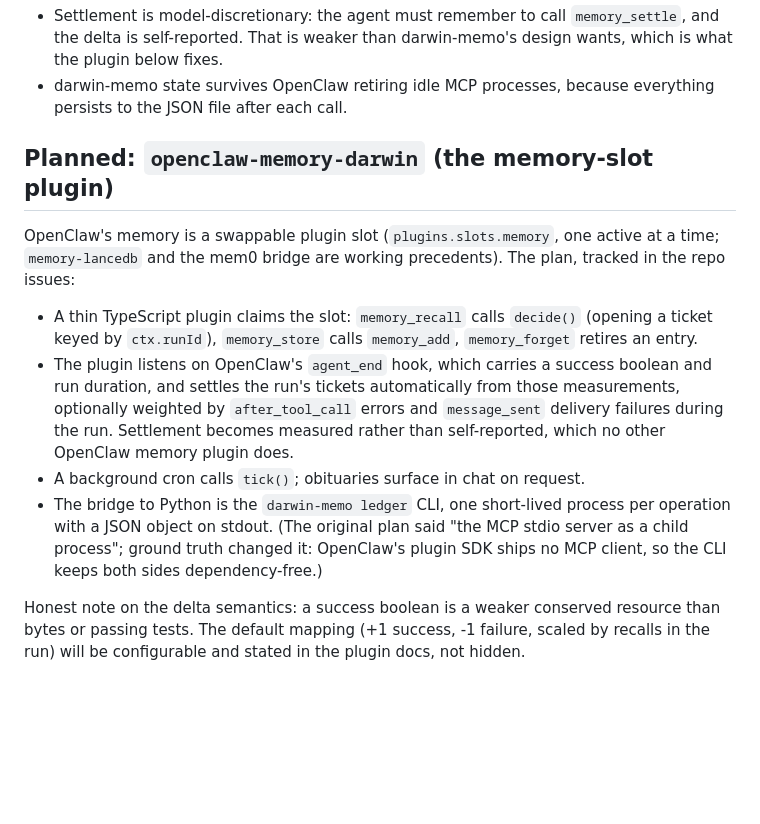
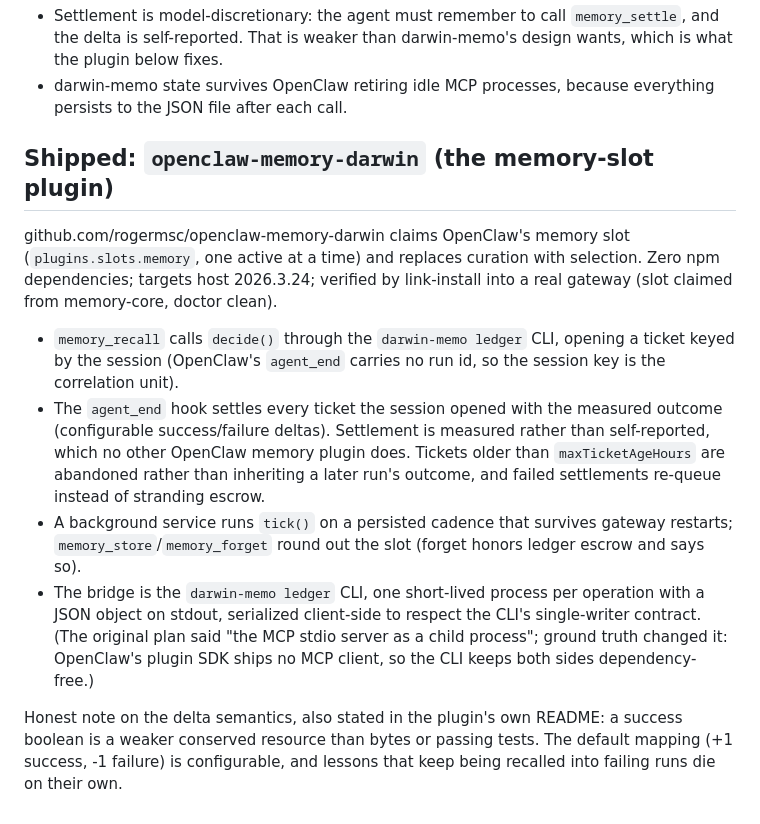
Before and after one commit to rogermsc/darwin-memo, a Markdown page: docs/integrations/openclaw.md, the part around the change. Rendered like a GitHub page; blank space fills up the shorter version.

Commit message:
OpenClaw memory-slot plugin: planned -> shipped
github.com/rogermsc/openclaw-memory-darwin exists, is verified against
a real gateway, and the doc now describes what was built (session-key
correlation since agent_end has no run id, stale-ticket abandonment,
serialized CLI bridge) instead of the plan it replaced.

Co-Authored-By: Claude Fable 5 <noreply@anthropic.com>

```diff
--- a/docs/integrations/openclaw.md
+++ b/docs/integrations/openclaw.md
@@ -42,30 +42,35 @@ Two caveats with this shape:
 - darwin-memo state survives OpenClaw retiring idle MCP processes,
   because everything persists to the JSON file after each call.
 
-## Planned: `openclaw-memory-darwin` (the memory-slot plugin)
+## Shipped: `openclaw-memory-darwin` (the memory-slot plugin)
 
-OpenClaw's memory is a swappable plugin slot (`plugins.slots.memory`,
-one active at a time; `memory-lancedb` and the mem0 bridge are working
-precedents). The plan, tracked in the repo issues:
+github.com/rogermsc/openclaw-memory-darwin claims OpenClaw's memory
+slot (`plugins.slots.memory`, one active at a time) and replaces
+curation with selection. Zero npm dependencies; targets host
+2026.3.24; verified by link-install into a real gateway (slot claimed
+from memory-core, doctor clean).
 
-- A thin TypeScript plugin claims the slot: `memory_recall` calls
-  `decide()` (opening a ticket keyed by `ctx.runId`), `memory_store`
-  calls `memory_add`, `memory_forget` retires an entry.
-- The plugin listens on OpenClaw's `agent_end` hook, which carries a
-  success boolean and run duration, and settles the run's tickets
-  automatically from those measurements, optionally weighted by
-  `after_tool_call` errors and `message_sent` delivery failures during
-  the run. Settlement becomes measured rather than self-reported,
-  which no other OpenClaw memory plugin does.
-- A background cron calls `tick()`; obituaries surface in chat on
-  request.
-- The bridge to Python is the `darwin-memo ledger` CLI, one
-  short-lived process per operation with a JSON object on stdout.
-  (The original plan said "the MCP stdio server as a child process";
-  ground truth changed it: OpenClaw's plugin SDK ships no MCP client,
-  so the CLI keeps both sides dependency-free.)
+- `memory_recall` calls `decide()` through the `darwin-memo ledger`
+  CLI, opening a ticket keyed by the session (OpenClaw's `agent_end`
+  carries no run id, so the session key is the correlation unit).
+- The `agent_end` hook settles every ticket the session opened with
+  the measured outcome (configurable success/failure deltas).
+  Settlement is measured rather than self-reported, which no other
+  OpenClaw memory plugin does. Tickets older than `maxTicketAgeHours`
+  are abandoned rather than inheriting a later run's outcome, and
+  failed settlements re-queue instead of stranding escrow.
+- A background service runs `tick()` on a persisted cadence that
+  survives gateway restarts; `memory_store`/`memory_forget` round out
+  the slot (forget honors ledger escrow and says so).
+- The bridge is the `darwin-memo ledger` CLI, one short-lived process
+  per operation with a JSON object on stdout, serialized client-side
+  to respect the CLI's single-writer contract. (The original plan
+  said "the MCP stdio server as a child process"; ground truth
+  changed it: OpenClaw's plugin SDK ships no MCP client, so the CLI
+  keeps both sides dependency-free.)
 
-Honest note on the delta semantics: a success boolean is a weaker
-conserved resource than bytes or passing tests. The default mapping
-(+1 success, -1 failure, scaled by recalls in the run) will be
-configurable and stated in the plugin docs, not hidden.
+Honest note on the delta semantics, also stated in the plugin's own
+README: a success boolean is a weaker conserved resource than bytes
+or passing tests. The default mapping (+1 success, -1 failure) is
+configurable, and lessons that keep being recalled into failing runs
+die on their own.
```
Also changed, not shown: README.md (+4 -3 lines).
